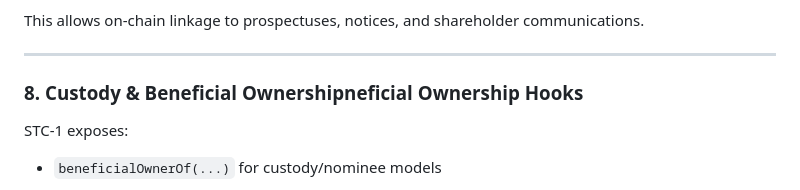
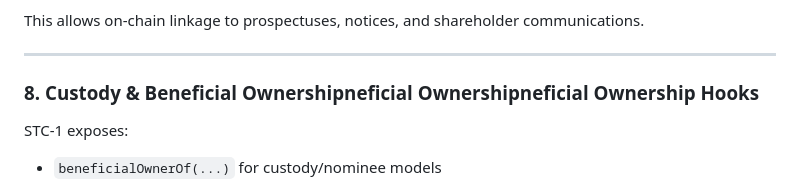
Before and after one commit to ilorroot/STC-1, a Markdown page: README.md, the part around the change. Drawn GitHub-style.

```diff
--- a/README.md
+++ b/README.md
@@ -128,7 +128,7 @@ This allows on-chain linkage to prospectuses, notices, and shareholder communica
 
 ---
 
-### 8. Custody & Beneficial Ownershipneficial Ownership Hooks
+### 8. Custody & Beneficial Ownershipneficial Ownershipneficial Ownership Hooks
 STC-1 exposes:
 - `beneficialOwnerOf(...)` for custody/nominee models
 
```
